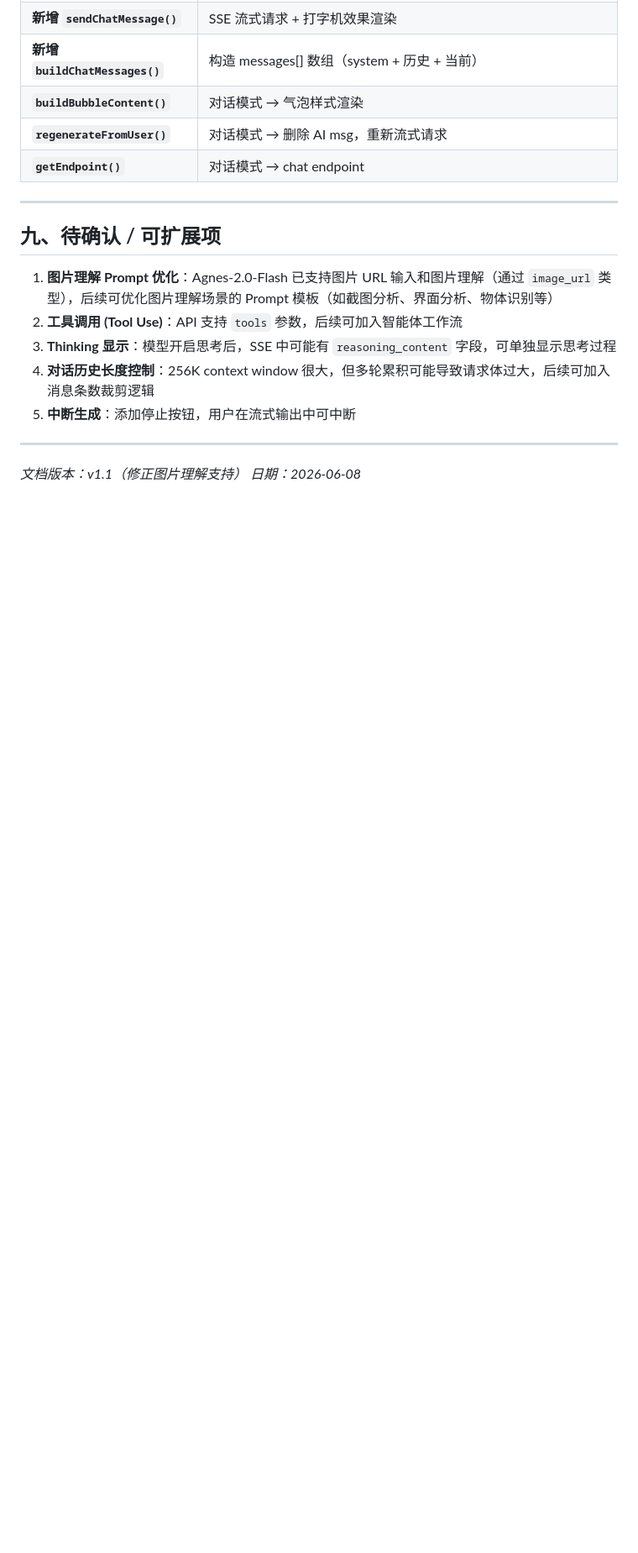
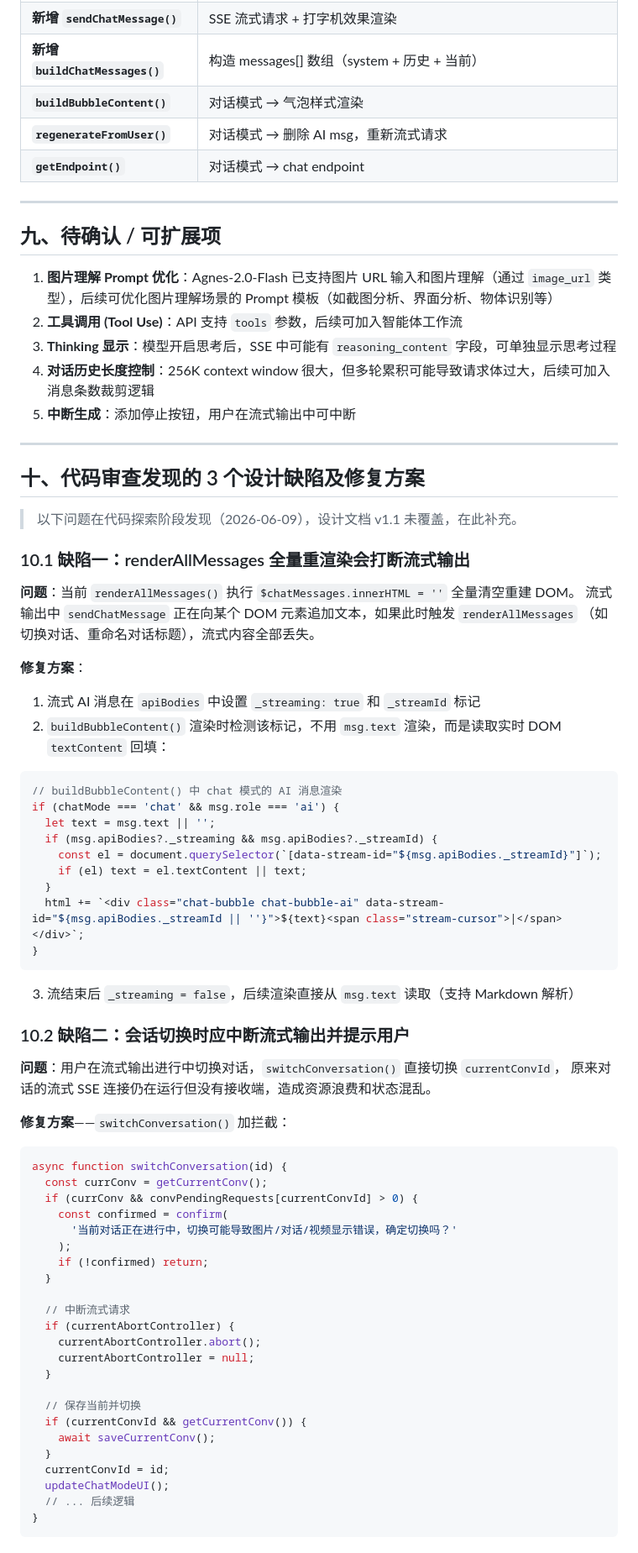
Before and after one commit to yanshn/agnes-ai-chat, a Markdown page: agnes-ai-chat设计文档.md, the part around one of its changes. Shown at 84% size. GitHub-like rendering; blank space fills up the shorter version.

Commit message:
docs: 补充3个设计缺陷修复方案 v1.2
- 10.1 renderAllMessages 流式保护：_streaming标记回读DOM
- 10.2 会话切换中断保护：loading检测弹出确认框+AbortController
- 10.3 buildBubbleContent chat模式完整渲染分支+UI差异表

````diff
--- a/agnes-ai-chat设计文档.md
+++ b/agnes-ai-chat设计文档.md
@@ -477,5 +477,65 @@ async function sendChatMessage(prompt, imageUrls) {
 
 ---
 
-*文档版本：v1.1（修正图片理解支持）*
-*日期：2026-06-08*
+## 十、代码审查发现的 3 个设计缺陷及修复方案
+
+> 以下问题在代码探索阶段发现（2026-06-09），设计文档 v1.1 未覆盖，在此补充。
+
+### 10.1 缺陷一：renderAllMessages 全量重渲染会打断流式输出
+
+**问题**：当前 `renderAllMessages()` 执行 `$chatMessages.innerHTML = ''` 全量清空重建 DOM。
+流式输出中 `sendChatMessage` 正在向某个 DOM 元素追加文本，如果此时触发 `renderAllMessages`
+（如切换对话、重命名对话标题），流式内容全部丢失。
+
+**修复方案**：
+
+1. 流式 AI 消息在 `apiBodies` 中设置 `_streaming: true` 和 `_streamId` 标记
+2. `buildBubbleContent()` 渲染时检测该标记，不用 `msg.text` 渲染，而是读取实时 DOM `textContent` 回填：
+
+```javascript
+// buildBubbleContent() 中 chat 模式的 AI 消息渲染
+if (chatMode === 'chat' && msg.role === 'ai') {
+  let text = msg.text || '';
+  if (msg.apiBodies?._streaming && msg.apiBodies?._streamId) {
+    const el = document.querySelector(`[data-stream-id="${msg.apiBodies._streamId}"]`);
+    if (el) text = el.textContent || text;
+  }
+  html += `<div class="chat-bubble chat-bubble-ai" data-stream-id="${msg.apiBodies._streamId || ''}">${text}<span class="stream-cursor">|</span></div>`;
+}
+```
+
+3. 流结束后 `_streaming = false`，后续渲染直接从 `msg.text` 读取（支持 Markdown 解析）
+
+### 10.2 缺陷二：会话切换时应中断流式输出并提示用户
+
+**问题**：用户在流式输出进行中切换对话，`switchConversation()` 直接切换 `currentConvId`，
+原来对话的流式 SSE 连接仍在运行但没有接收端，造成资源浪费和状态混乱。
+
+**修复方案**——`switchConversation()` 加拦截：
+
+```javascript
+async function switchConversation(id) {
+  const currConv = getCurrentConv();
+  if (currConv && convPendingRequests[currentConvId] > 0) {
+    const confirmed = confirm(
+      '当前对话正在进行中，切换可能导致图片/对话/视频显示错误，确定切换吗？'
+    );
+    if (!confirmed) return;
+  }
+
+  // 中断流式请求
+  if (currentAbortController) {
+    currentAbortController.abort();
+    currentAbortController = null;
+  }
+
+  // 保存当前并切换
+  if (currentConvId && getCurrentConv()) {
+    await saveCurrentConv();
+  }
+  currentConvId = id;
+  updateChatModeUI();
+  // ... 后续逻辑
+}
+```
+
````
Also changed, not shown: other parts of agnes-ai-chat设计文档.md (+69 -0 lines).
